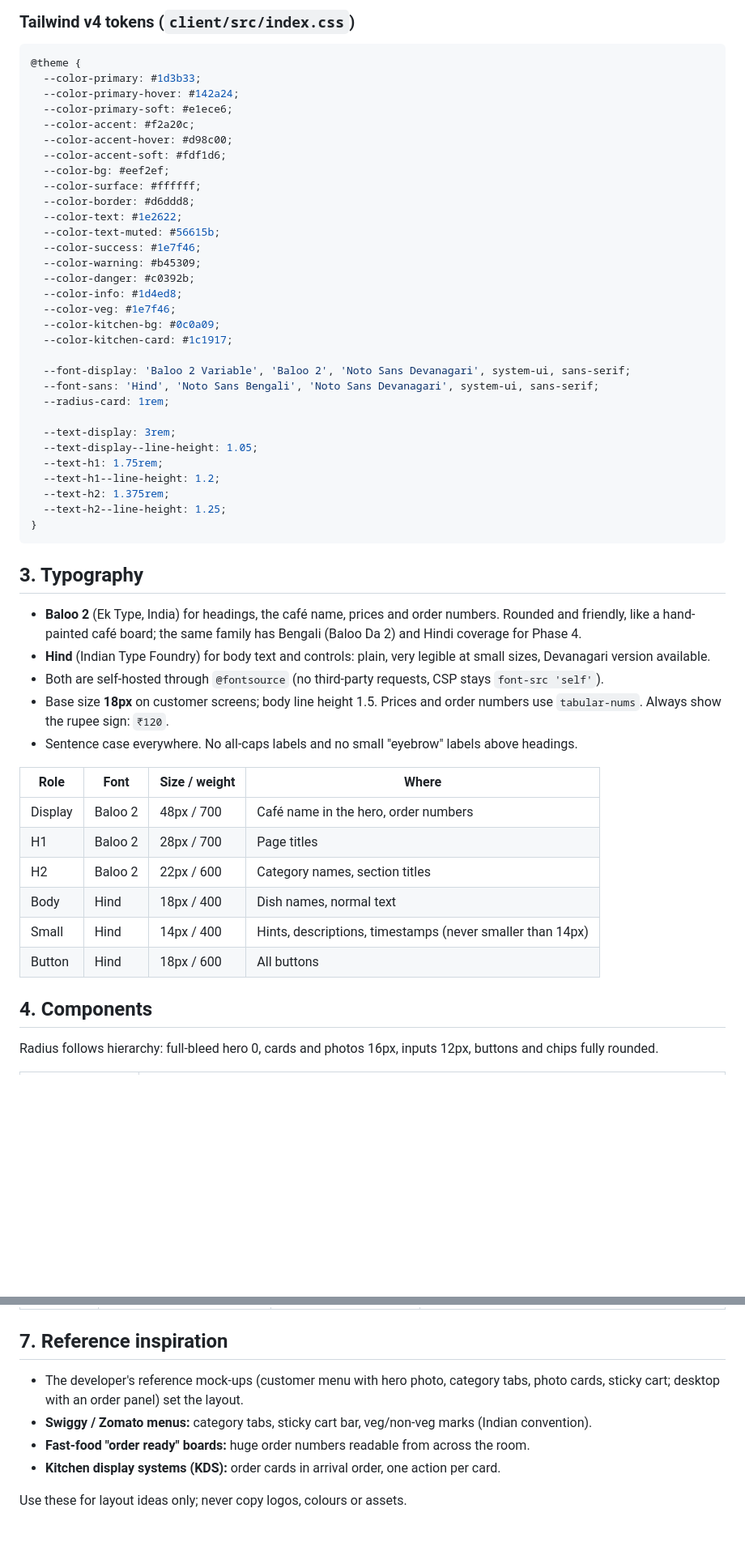
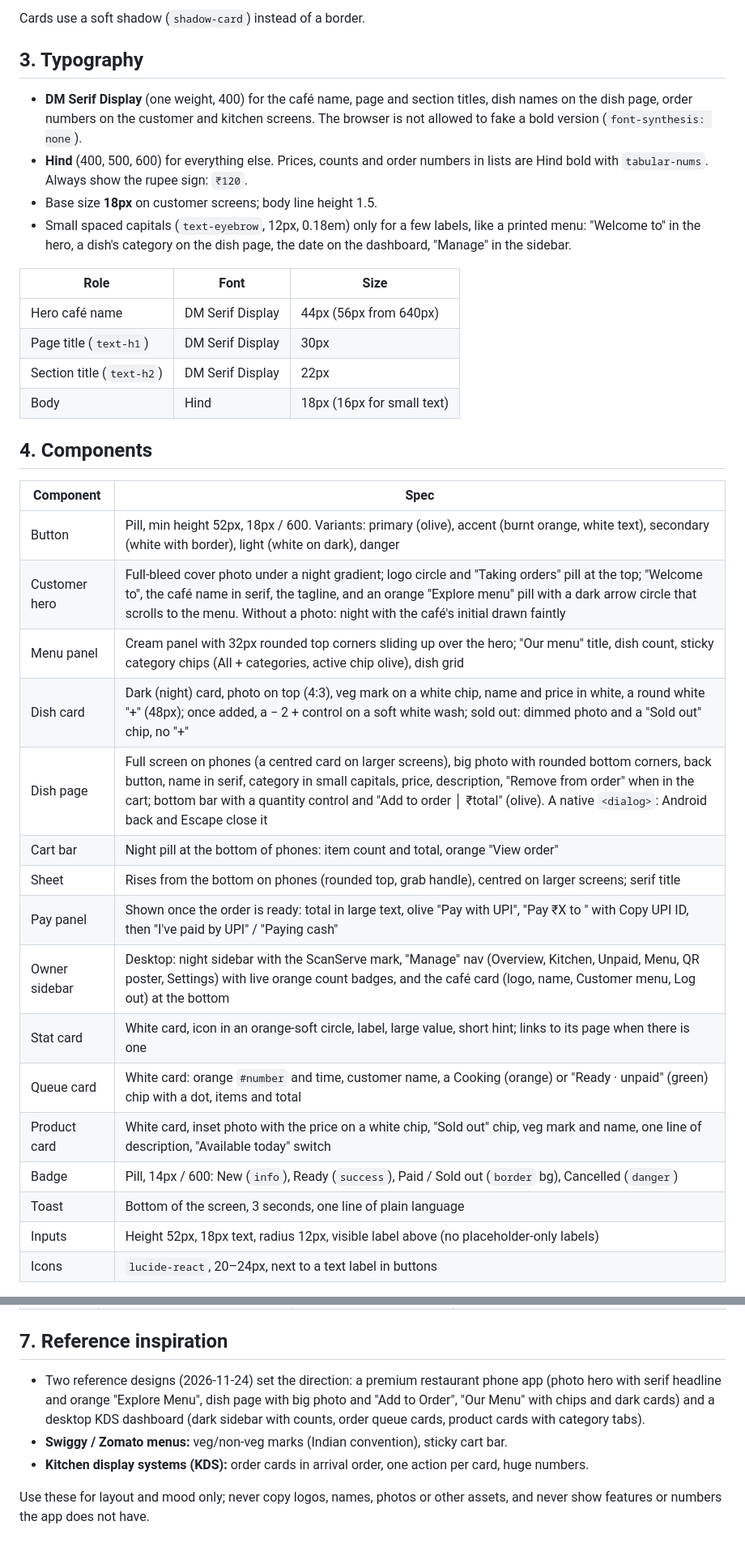
Before and after one commit to durgadas-karmakar07/ScanServe, a Markdown page: docs/Design.md, 2 parts joined by grey strips. Shown at 81% size. GitHub-like rendering; blank space fills up the shorter version.

````diff
--- a/docs/Design.md
+++ b/docs/Design.md
@@ -38,58 +40,38 @@ All text/background pairs below meet WCAG AA contrast (4.5:1). Token names stay
 
-### Tailwind v4 tokens (`client/src/index.css`)
-
-```css
-@theme {
-  --color-primary: #1d3b33;
-  --color-primary-hover: #142a24;
-  --color-primary-soft: #e1ece6;
-  --color-accent: #f2a20c;
-  --color-accent-hover: #d98c00;
-  --color-accent-soft: #fdf1d6;
-  --color-bg: #eef2ef;
-  --color-surface: #ffffff;
-  --color-border: #d6ddd8;
-  --color-text: #1e2622;
-  --color-text-muted: #56615b;
-  --color-success: #1e7f46;
-  --color-warning: #b45309;
-  --color-danger: #c0392b;
-  --color-info: #1d4ed8;
-  --color-veg: #1e7f46;
-  --color-kitchen-bg: #0c0a09;
-  --color-kitchen-card: #1c1917;
-
-  --font-display: 'Baloo 2 Variable', 'Baloo 2', 'Noto Sans Devanagari', system-ui, sans-serif;
-  --font-sans: 'Hind', 'Noto Sans Bengali', 'Noto Sans Devanagari', system-ui, sans-serif;
-  --radius-card: 1rem;
-
-  --text-display: 3rem;
-  --text-display--line-height: 1.05;
-  --text-h1: 1.75rem;
-  --text-h1--line-height: 1.2;
-  --text-h2: 1.375rem;
-  --text-h2--line-height: 1.25;
-}
-```
+Cards use a soft shadow (`shadow-card`) instead of a border.
 
 ## 3. Typography
 
-- **Baloo 2** (Ek Type, India) for headings, the café name, prices and order numbers. Rounded and friendly, like a hand-painted café board; the same family has Bengali (Baloo Da 2) and Hindi coverage for Phase 4.
-- **Hind** (Indian Type Foundry) for body text and controls: plain, very legible at small sizes, Devanagari version available.
-- Both are self-hosted through `@fontsource` (no third-party requests, CSP stays `font-src 'self'`).
-- Base size **18px** on customer screens; body line height 1.5. Prices and order numbers use `tabular-nums`. Always show the rupee sign: `₹120`.
-- Sentence case everywhere. No all-caps labels and no small "eyebrow" labels above headings.
+- **DM Serif Display** (one weight, 400) for the café name, page and section titles, dish names on the dish page, order numbers on the customer and kitchen screens. The browser is not allowed to fake a bold version (`font-synthesis: none`).
+- **Hind** (400, 500, 600) for everything else. Prices, counts and order numbers in lists are Hind bold with `tabular-nums`. Always show the rupee sign: `₹120`.
+- Base size **18px** on customer screens; body line height 1.5.
+- Small spaced capitals (`text-eyebrow`, 12px, 0.18em) only for a few labels, like a printed menu: "Welcome to" in the hero, a dish's category on the dish page, the date on the dashboard, "Manage" in the sidebar.
 
-| Role | Font | Size / weight | Where |
-|---|---|---|---|
-| Display | Baloo 2 | 48px / 700 | Café name in the hero, order numbers |
-| H1 | Baloo 2 | 28px / 700 | Page titles |
-| H2 | Baloo 2 | 22px / 600 | Category names, section titles |
-| Body | Hind | 18px / 400 | Dish names, normal text |
-| Small | Hind | 14px / 400 | Hints, descriptions, timestamps (never smaller than 14px) |
-| Button | Hind | 18px / 600 | All buttons |
+| Role | Font | Size |
+|---|---|---|
+| Hero café name | DM Serif Display | 44px (56px from 640px) |
+| Page title (`text-h1`) | DM Serif Display | 30px |
+| Section title (`text-h2`) | DM Serif Display | 22px |
+| Body | Hind | 18px (16px for small text) |
 
 ## 4. Components
 
-Radius follows hierarchy: full-bleed hero 0, cards and photos 16px, inputs 12px, buttons and chips fully rounded.
+| Component | Spec |
+|---|---|
+| Button | Pill, min height 52px, 18px / 600. Variants: primary (olive), accent (burnt orange, white text), secondary (white with border), light (white on dark), danger |
+| Customer hero | Full-bleed cover photo under a night gradient; logo circle and "Taking orders" pill at the top; "Welcome to", the café name in serif, the tagline, and an orange "Explore menu" pill with a dark arrow circle that scrolls to the menu. Without a photo: night with the café's initial drawn faintly |
+| Menu panel | Cream panel with 32px rounded top corners sliding up over the hero; "Our menu" title, dish count, sticky category chips (All + categories, active chip olive), dish grid |
+| Dish card | Dark (night) card, photo on top (4:3), veg mark on a white chip, name and price in white, a round white "+" (48px); once added, a − 2 + control on a soft white wash; sold out: dimmed photo and a "Sold out" chip, no "+" |
+| Dish page | Full screen on phones (a centred card on larger screens), big photo with rounded bottom corners, back button, name in serif, category in small capitals, price, description, "Remove from order" when in the cart; bottom bar with a quantity control and "Add to order │ ₹total" (olive). A native `<dialog>`: Android back and Escape close it |
+| Cart bar | Night pill at the bottom of phones: item count and total, orange "View order" |
+| Sheet | Rises from the bottom on phones (rounded top, grab handle), centred on larger screens; serif title |
+| Pay panel | Shown once the order is ready: total in large text, olive "Pay with UPI", "Pay ₹X to <UPI ID>" with Copy UPI ID, then "I've paid by UPI" / "Paying cash" |
+| Owner sidebar | Desktop: night sidebar with the ScanServe mark, "Manage" nav (Overview, Kitchen, Unpaid, Menu, QR poster, Settings) with live orange count badges, and the café card (logo, name, Customer menu, Log out) at the bottom |
+| Stat card | White card, icon in an orange-soft circle, label, large value, short hint; links to its page when there is one |
+| Queue card | White card: orange `#number` and time, customer name, a Cooking (orange) or "Ready · unpaid" (green) chip with a dot, items and total |
+| Product card | White card, inset photo with the price on a white chip, "Sold out" chip, veg mark and name, one line of description, "Available today" switch |
+| Badge | Pill, 14px / 600: New (`info`), Ready (`success`), Paid / Sold out (`border` bg), Cancelled (`danger`) |
+| Toast | Bottom of the screen, 3 seconds, one line of plain language |
+| Inputs | Height 52px, 18px text, radius 12px, visible label above (no placeholder-only labels) |
+| Icons | `lucide-react`, 20–24px, next to a text label in buttons |
 
@@ -157,9 +126,8 @@ Tailwind defaults: `sm` 640px, `md` 768px, `lg` 1024px, `xl` 1280px.
 
 ## 7. Reference inspiration
 
-- The developer's reference mock-ups (customer menu with hero photo, category tabs, photo cards, sticky cart; desktop with an order panel) set the layout.
-- **Swiggy / Zomato menus:** category tabs, sticky cart bar, veg/non-veg marks (Indian convention).
-- **Fast-food "order ready" boards:** huge order numbers readable from across the room.
-- **Kitchen display systems (KDS):** order cards in arrival order, one action per card.
+- Two reference designs (2026-11-24) set the direction: a premium restaurant phone app (photo hero with serif headline and orange "Explore Menu", dish page with big photo and "Add to Order", "Our Menu" with chips and dark cards) and a desktop KDS dashboard (dark sidebar with counts, order queue cards, product cards with category tabs).
+- **Swiggy / Zomato menus:** veg/non-veg marks (Indian convention), sticky cart bar.
+- **Kitchen display systems (KDS):** order cards in arrival order, one action per card, huge numbers.
 
-Use these for layout ideas only; never copy logos, colours or assets.
+Use these for layout and mood only; never copy logos, names, photos or other assets, and never show features or numbers the app does not have.
````
Also changed, not shown: other parts of docs/Design.md (+62 -73 lines), README.md (+12 -7 lines), docs/Architecture.md (+19 -8 lines), docs/screenshots/customer-hero.jpg (added), docs/screenshots/customer-menu.jpg, docs/screenshots/dish-page.jpg (added), docs/screenshots/kitchen.jpg, docs/screenshots/order-ready-pay.jpg, docs/screenshots/owner-overview.jpg (added).
